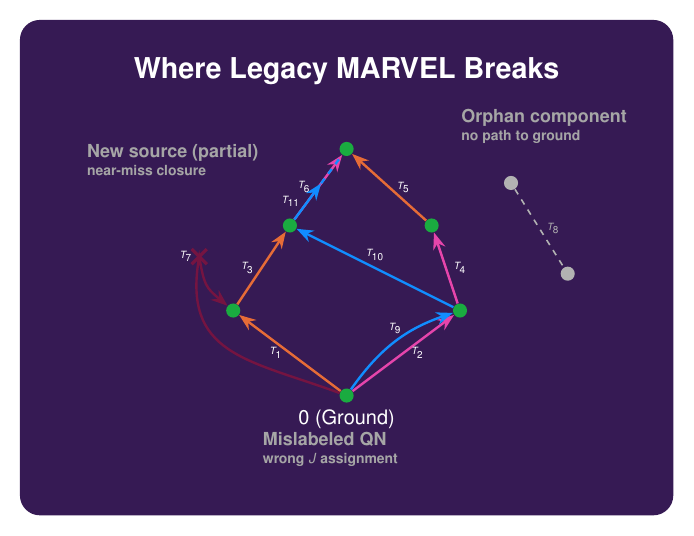
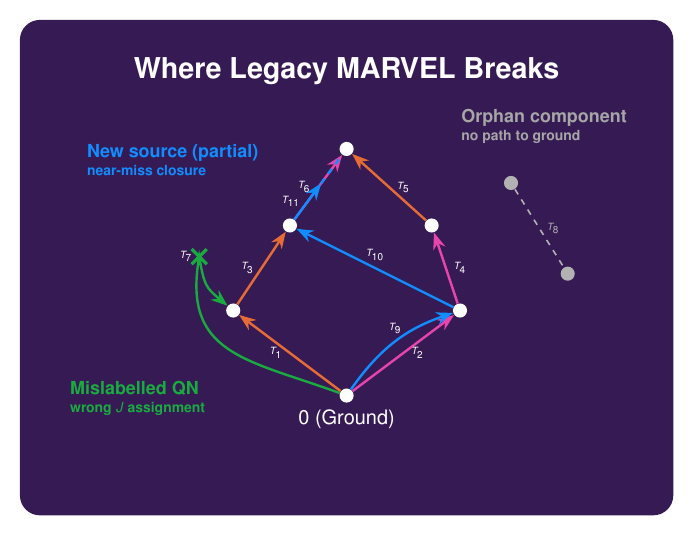
Before and after one commit to mbarnfield63/Figures, a LaTeX figure (MARVEL/marvel_breaks.tex): the whole page. Compiled offline with pdfLaTeX.

Commit message:
Recolour MARVEL breaks/GNN level dots and flagged edges, fix Mislabelled typo

```diff
--- a/MARVEL/marvel_breaks.tex
+++ b/MARVEL/marvel_breaks.tex
@@ -29,15 +29,15 @@
     >=Stealth,
     node distance=1cm,
     every node/.style={text=white},
-    level_dot/.style={circle, fill=uclLightGreen, inner sep=2.5pt},
+    level_dot/.style={circle, fill=white, inner sep=2.5pt},
     orphan_dot/.style={circle, fill=gray!60, inner sep=2.5pt},
     srcA/.style={->, very thick, color=uclLightOrange},
     srcB/.style={->, very thick, color=uclLightPink},
     srcC/.style={->, very thick, color=uclLightBlue},
     srcC_gap/.style={-, very thick, dashed, color=uclLightBlue},
     orphan_edge/.style={-, thick, dashed, gray!60},
-    flagged_edge/.style={->, very thick, color=uclDarkRed},
-    flag_mark/.style={cross out, draw=uclDarkRed, ultra thick, minimum size=6pt, inner sep=0pt},
+    flagged_edge/.style={->, very thick, color=uclLightGreen},
+    flag_mark/.style={cross out, draw=uclLightGreen, ultra thick, minimum size=6pt, inner sep=0pt},
     panel_bg/.style={rounded corners=10pt, inner sep=16pt, draw=none},
     heading/.style={font=\bfseries\Large, align=center, anchor=south},
     caption_style/.style={font=\bfseries\small, align=left, anchor=west, text=gray!70!white}
@@ -86,7 +86,7 @@
             to[out=-80, in=140, looseness=1.3] (A);
         \node[left, font=\tiny, text=white] at (t7curl) {$T_7$};
         \node[flag_mark] at (t7curl) {};
-        \node[caption_style, align=left] at (2.8, -1.7) {Mislabeled QN\\[-2pt]{\scriptsize wrong $J$ assignment}};
+        \node[caption_style, align=left, text=uclLightGreen] at (-0.6, -0.8) {Mislabelled QN\\[-2pt]{\scriptsize wrong $J$ assignment}};
     \fi
 
     % --- LAYER 4: new source, partial path that almost closes the loop ---
```
Also changed, not shown: MARVEL/marvel_gnn.tex (+2 -2 lines), MARVEL/marvel_breaks.pdf, MARVEL/marvel_breaks.png, MARVEL/marvel_breaks.svg, MARVEL/marvel_breaks_layer1.pdf, MARVEL/marvel_breaks_layer1.png, MARVEL/marvel_breaks_layer2.pdf, MARVEL/marvel_breaks_layer2.png, MARVEL/marvel_breaks_layer3.pdf, MARVEL/marvel_breaks_layer3.png, MARVEL/marvel_breaks_layer4.pdf, MARVEL/marvel_breaks_layer4.png, MARVEL/marvel_gnn.pdf, MARVEL/marvel_gnn.png, 2 more files.
